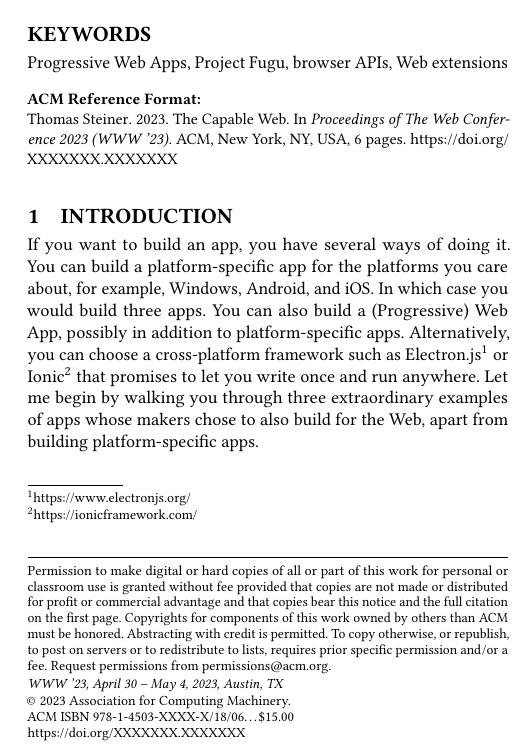
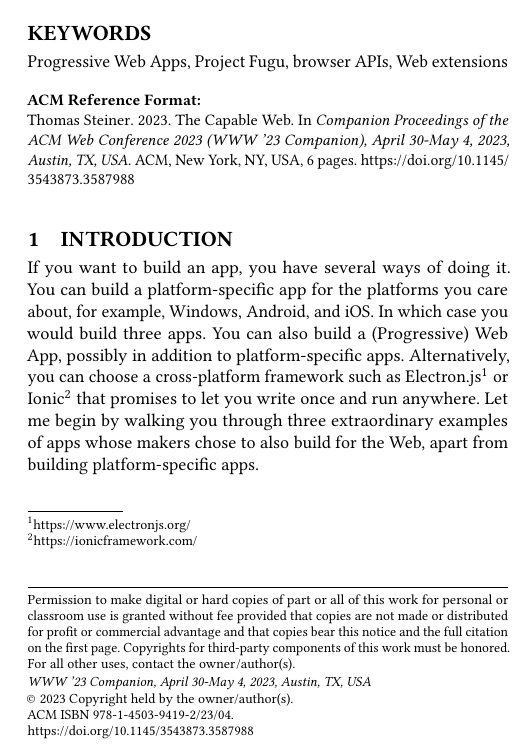
Before and after one commit to tomayac/the-capable-web, a LaTeX paper (sample-authordraft.tex): part of one column of page 1 of 6, cut so that both start at the same text. Compiled offline with pdfLaTeX.

Commit message:
Update sample-authordraft.tex

```diff
--- a/sample-authordraft.tex
+++ b/sample-authordraft.tex
@@ -15,7 +14,2 @@
 \copyrightyear{2023}
 \acmYear{2023}
-\acmDOI{XXXXXXX.XXXXXXX}
-
-%% These commands are for a~PROCEEDINGS abstract or paper.
-\acmConference[WWW '23]{The Web Conference 2023}{April 30 -- May 4,
-  2023}{Austin, TX}
@@ -30,3 +17,7 @@
+\acmConference[WWW '23 Companion]{Companion Proceedings of the ACM Web Conference 2023}{April 30-May 4, 2023}{Austin, TX, USA}
+\acmBooktitle{Companion Proceedings of the ACM Web Conference 2023 (WWW '23 Companion), April 30-May 4, 2023, Austin, TX, USA}
+\acmDOI{10.1145/3543873.3587988}
+\acmISBN{978-1-4503-9419-2/23/04}
 
 \usepackage{graphicx}
 \usepackage{enumitem}
```
Also changed, not shown: sample-authordraft.tex (10 more changed lines).
